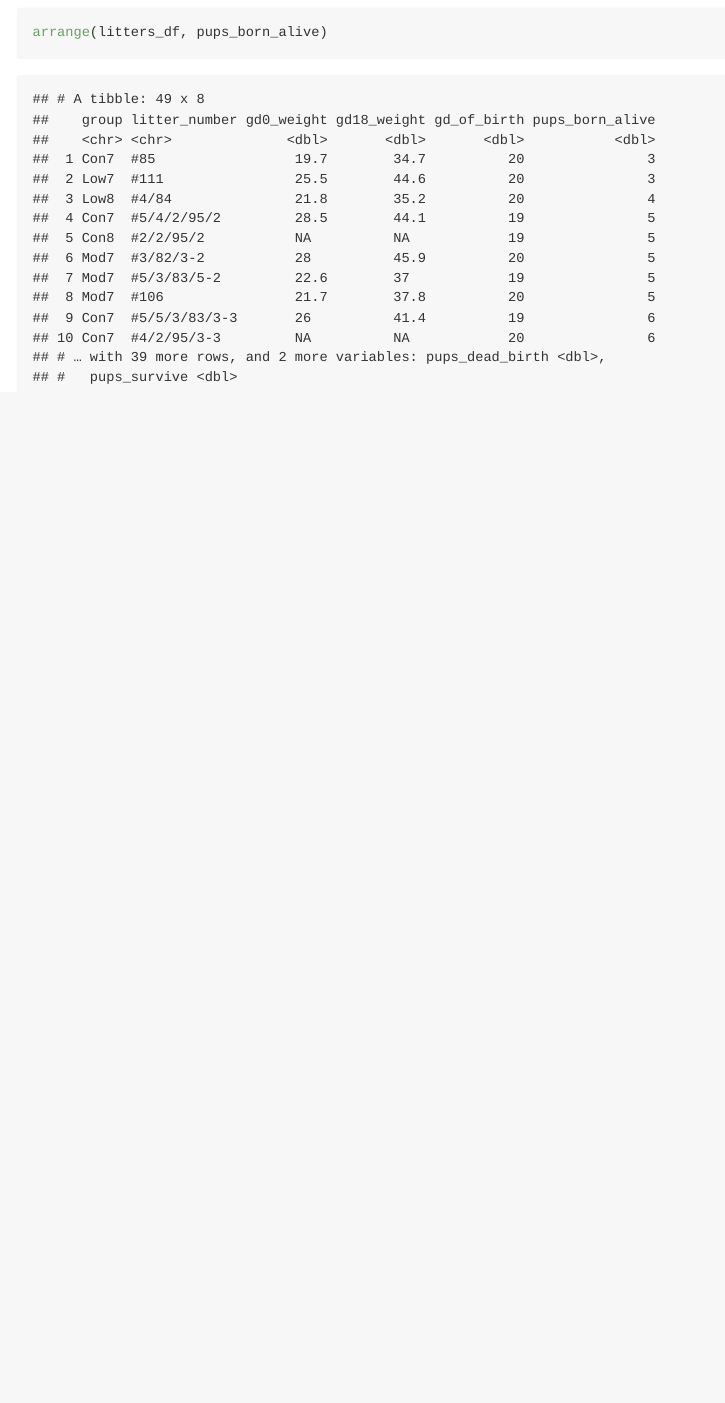
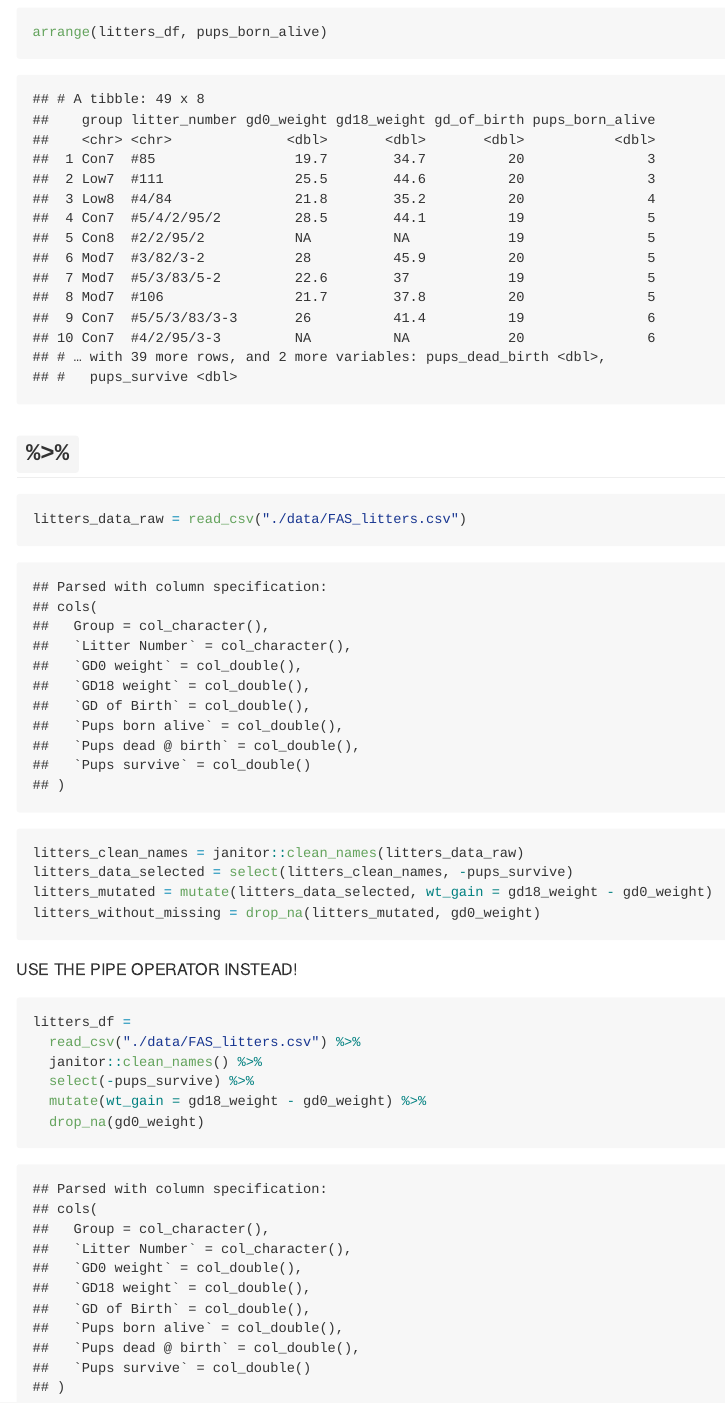
Before and after one commit to whalenadamm/data_wrangling_1, an R Markdown document (data_manipulation.Rmd): the page in a window 1100 px wide, from 8900 px down. The pictures show the output file data_manipulation.md that the author committed with the source, drawn offline in the style of GitHub.

Commit message:
pipe it up!

````diff
--- a/data_manipulation.Rmd
+++ b/data_manipulation.Rmd
@@ -104,3 +104,24 @@ mutate(
 ```{r}
 arrange(litters_df, pups_born_alive)
 ```
+
+## `%>%`
+
+```{r}
+litters_data_raw = read_csv("./data/FAS_litters.csv")
+litters_clean_names = janitor::clean_names(litters_data_raw)
+litters_data_selected = select(litters_clean_names, -pups_survive)
+litters_mutated = mutate(litters_data_selected, wt_gain = gd18_weight - gd0_weight)
+litters_without_missing = drop_na(litters_mutated, gd0_weight)
+```
+
+USE THE PIPE OPERATOR INSTEAD!
+
+```{r}
+litters_df =
+  read_csv("./data/FAS_litters.csv") %>%
+  janitor::clean_names() %>%
+  select(-pups_survive) %>%
+  mutate(wt_gain = gd18_weight - gd0_weight) %>%
+  drop_na(gd0_weight)
+```
````
Also changed, not shown: data_manipulation.md.
